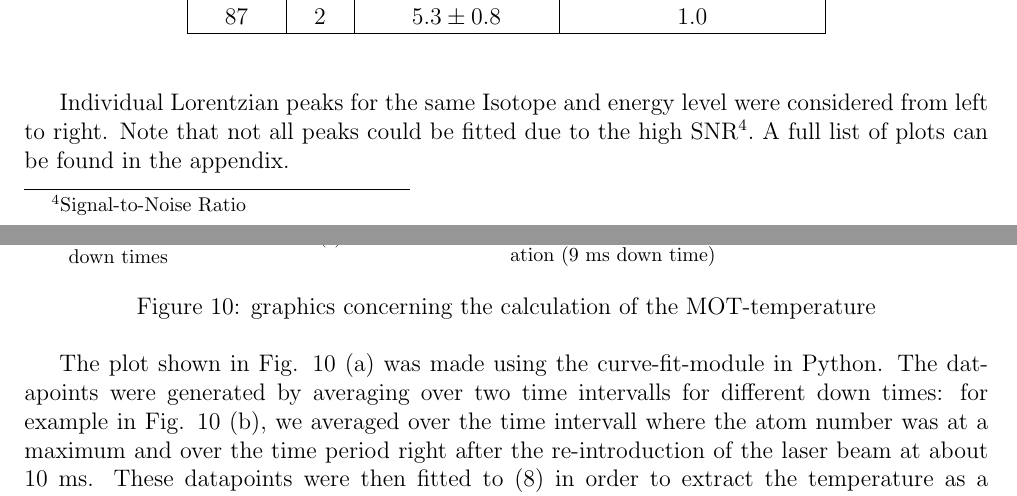
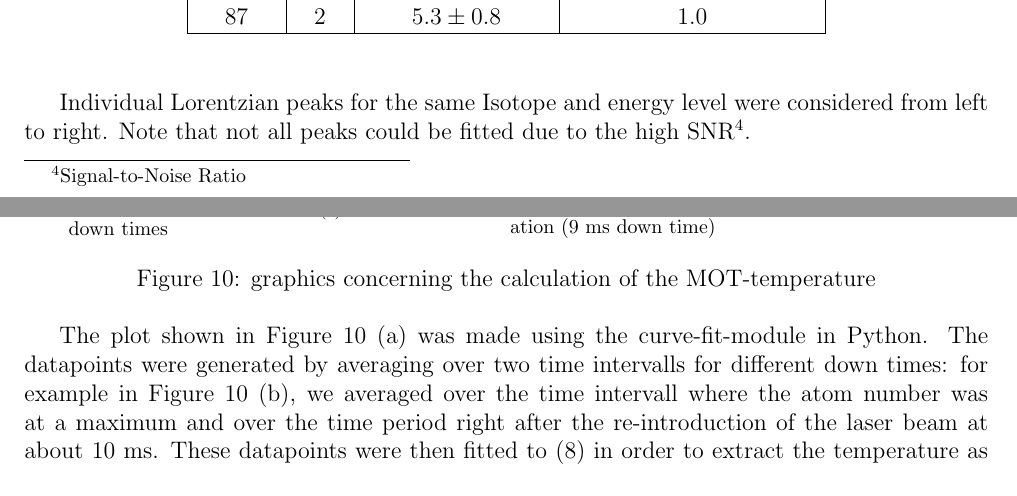
Before and after one commit to LarsKue/F20, a LaTeX document (LaTeX/F20.tex): two parts of pages 8 and 11 of 14, joined at a grey line, cut so that both start at the same text. Compiled offline with pdfLaTeX.

Commit message:
Finalized added legend stuff etc.

```diff
--- a/LaTeX/F20.tex
+++ b/LaTeX/F20.tex
@@ -318,7 +318,7 @@ Isotope         & $F =$          & Fit Value in MHz   & Deviation from $\gamma_{
 \end{center}
 \end{table}
 
-Individual Lorentzian peaks for the same Isotope and energy level were considered from left to right. Note that not all peaks could be fitted due to the high SNR\footnote{Signal-to-Noise Ratio}. A full list of plots can be found in the appendix.
+Individual Lorentzian peaks for the same Isotope and energy level were considered from left to right. Note that not all peaks could be fitted due to the high SNR\footnote{Signal-to-Noise Ratio}.
 
 \subsubsection{Hyperfine Splitting}
 
@@ -409,9 +409,9 @@ Comparing this to Fig.\ref{results_loading}, one can see that these parameters g
 	\label{erf_fit}
 \end{figure}
 
-The plot shown in Fig. \ref{erf_fit} (a) was made using the curve-fit-module in
+The plot shown in \autoref{erf_fit} (a) was made using the curve-fit-module in
 Python. The datapoints were generated by averaging over two time intervalls for
-different down times: for example in Fig. \ref{erf_fit} (b), we averaged over the
+different down times: for example in \autoref{erf_fit} (b), we averaged over the
 time intervall where the atom number was at a maximum and over the time period
 right after the re-introduction of the laser beam at about 10 ms. These datapoints were then fitted to (8) in order to extract the temperature as a fit-patameter.
 
```
Also changed, not shown: LaTeX/images/averagedderivative.png, LaTeX/F20.tex (2 more changed lines), 1 other file.
